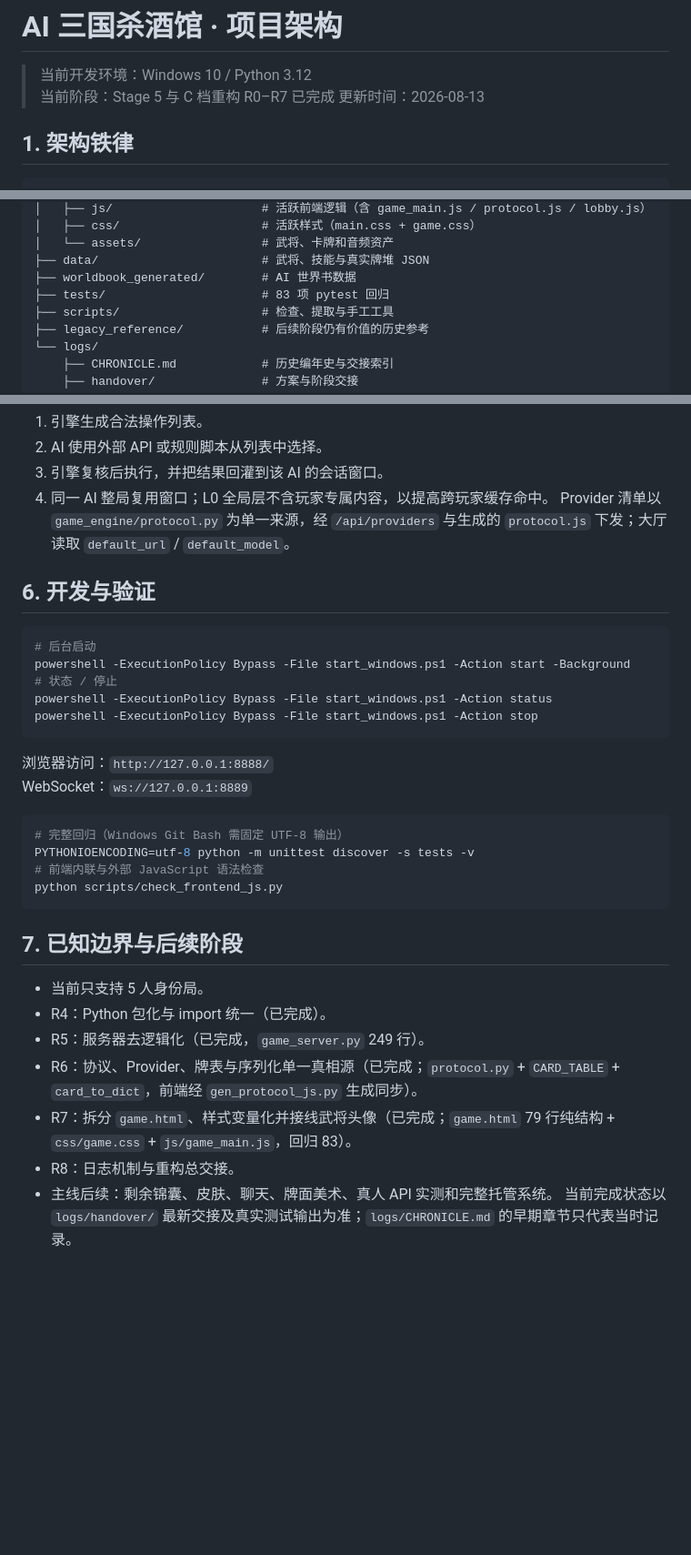
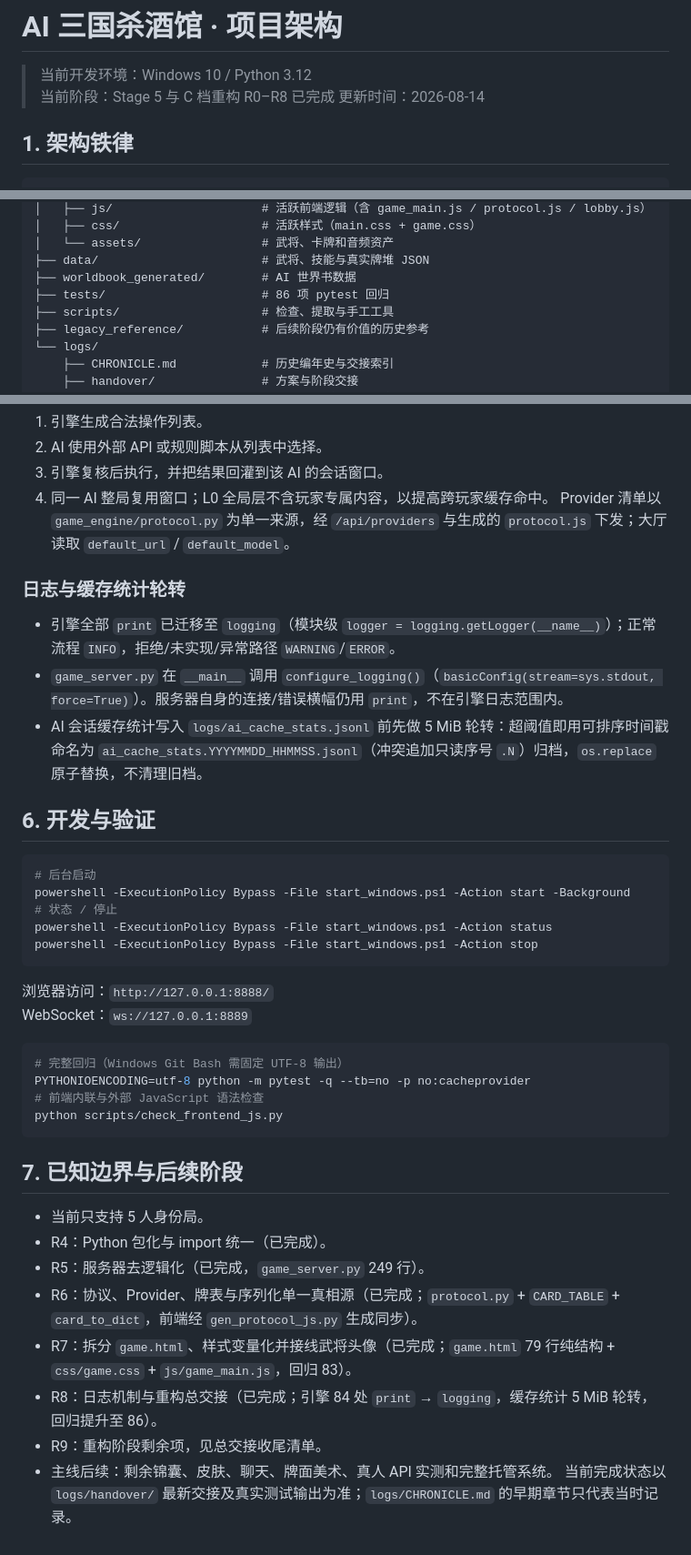
Before and after one commit to a01284614505-web/sanguosha_ai_person, a Markdown page: ARCHITECTURE.md, 3 parts joined by grey strips. Shown at 91% size. Rendered like a GitHub page; blank space fills up the shorter version.

Commit message:
R8: 交接文档与CHRONICLE索引
ARCHITECTURE 阶段更新为 R0-R8、补齐日志/轮转说明、回归命令统一为 pytest；
总交接记录真实命令输出（86 passed / winner=lord / 提交 5146176）。

Co-Authored-By: Claude Sonnet 5 <noreply@anthropic.com>

````diff
--- a/ARCHITECTURE.md
+++ b/ARCHITECTURE.md
@@ -1,7 +1,7 @@
 # AI 三国杀酒馆 · 项目架构
 > 当前开发环境：Windows 10 / Python 3.12
-> 当前阶段：Stage 5 与 C 档重构 R0–R7 已完成
-> 更新时间：2026-08-13
+> 当前阶段：Stage 5 与 C 档重构 R0–R8 已完成
+> 更新时间：2026-08-14
 ## 1. 架构铁律
 ```text
 引擎自驱（全部游戏逻辑） / 服务器纯消息泵 / 前端纯 UI
@@ -43,7 +43,7 @@ sanguosha_data/
 │   └── assets/                 # 武将、卡牌和音频资产
 ├── data/                       # 武将、技能与真实牌堆 JSON
 ├── worldbook_generated/        # AI 世界书数据
-├── tests/                      # 83 项 pytest 回归
+├── tests/                      # 86 项 pytest 回归
 ├── scripts/                    # 检查、提取与手工工具
 ├── legacy_reference/           # 后续阶段仍有价值的历史参考
 └── logs/
@@ -114,6 +114,10 @@ GameServer 转成 WebSocket 出站消息
 3. 引擎复核后执行，并把结果回灌到该 AI 的会话窗口。
 4. 同一 AI 整局复用窗口；L0 全局层不含玩家专属内容，以提高跨玩家缓存命中。
 Provider 清单以 `game_engine/protocol.py` 为单一来源，经 `/api/providers` 与生成的 `protocol.js` 下发；大厅读取 `default_url` / `default_model`。
+### 日志与缓存统计轮转
+- 引擎全部 `print` 已迁移至 `logging`（模块级 `logger = logging.getLogger(__name__)`）；正常流程 `INFO`，拒绝/未实现/异常路径 `WARNING`/`ERROR`。
+- `game_server.py` 在 `__main__` 调用 `configure_logging()`（`basicConfig(stream=sys.stdout, force=True)`）。服务器自身的连接/错误横幅仍用 `print`，不在引擎日志范围内。
+- AI 会话缓存统计写入 `logs/ai_cache_stats.jsonl` 前先做 5 MiB 轮转：超阈值即用可排序时间戳命名为 `ai_cache_stats.YYYYMMDD_HHMMSS.jsonl`（冲突追加只读序号 `.N`）归档，`os.replace` 原子替换，不清理旧档。
 ## 6. 开发与验证
 ```powershell
 # 后台启动
@@ -126,7 +130,7 @@ powershell -ExecutionPolicy Bypass -File start_windows.ps1 -Action stop
 WebSocket：`ws://127.0.0.1:8889`
 ```bash
 # 完整回归（Windows Git Bash 需固定 UTF-8 输出）
-PYTHONIOENCODING=utf-8 python -m unittest discover -s tests -v
+PYTHONIOENCODING=utf-8 python -m pytest -q --tb=no -p no:cacheprovider
 # 前端内联与外部 JavaScript 语法检查
 python scripts/check_frontend_js.py
 ```
@@ -136,6 +140,7 @@ python scripts/check_frontend_js.py
 - R5：服务器去逻辑化（已完成，`game_server.py` 249 行）。
 - R6：协议、Provider、牌表与序列化单一真相源（已完成；`protocol.py` + `CARD_TABLE` + `card_to_dict`，前端经 `gen_protocol_js.py` 生成同步）。
 - R7：拆分 `game.html`、样式变量化并接线武将头像（已完成；`game.html` 79 行纯结构 + `css/game.css` + `js/game_main.js`，回归 83）。
-- R8：日志机制与重构总交接。
+- R8：日志机制与重构总交接（已完成；引擎 84 处 `print` → `logging`，缓存统计 5 MiB 轮转，回归提升至 86）。
+- R9：重构阶段剩余项，见总交接收尾清单。
 - 主线后续：剩余锦囊、皮肤、聊天、牌面美术、真人 API 实测和完整托管系统。
 当前完成状态以 `logs/handover/` 最新交接及真实测试输出为准；`logs/CHRONICLE.md` 的早期章节只代表当时记录。
````
Also changed, not shown: logs/CHRONICLE.md (+1 -0 lines), logs/handover/20260814_1906_R8日志机制与重构总交接.md (added, +87 -0 lines).
